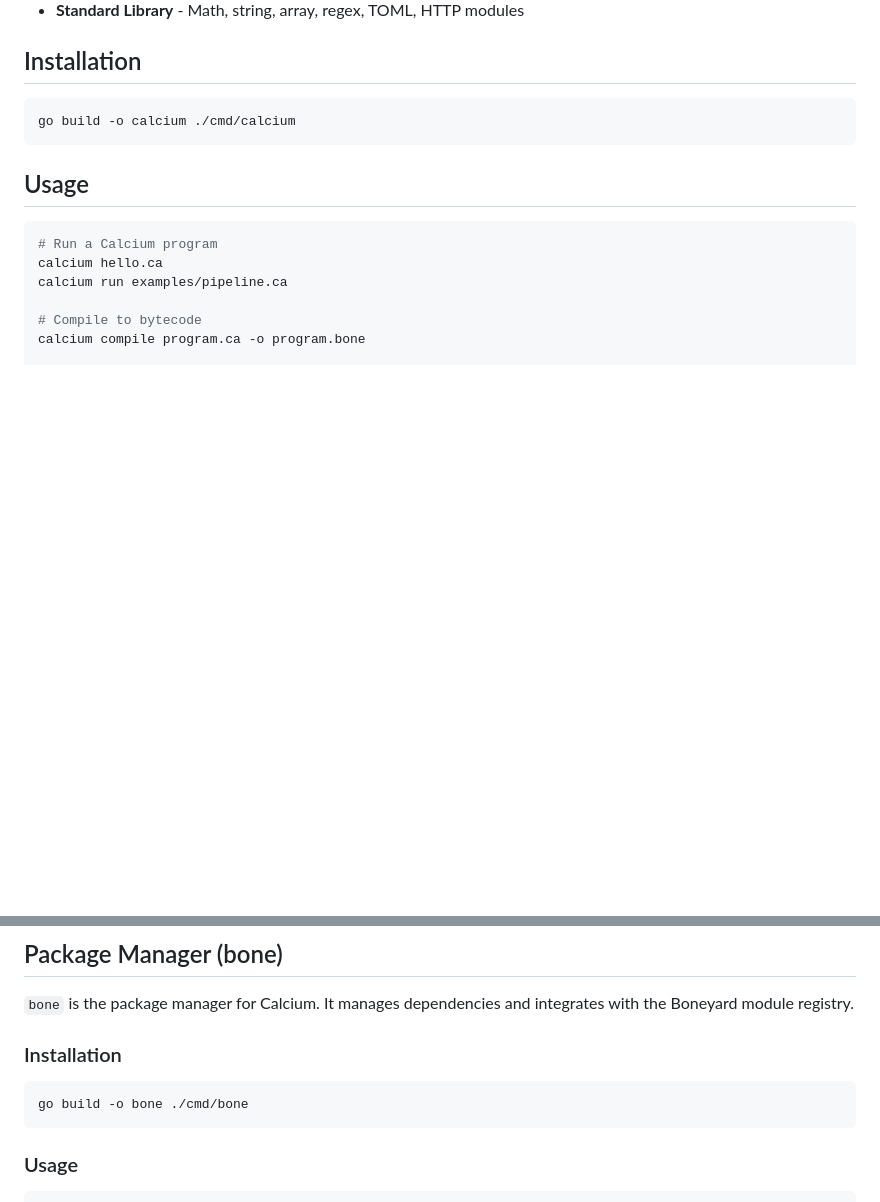
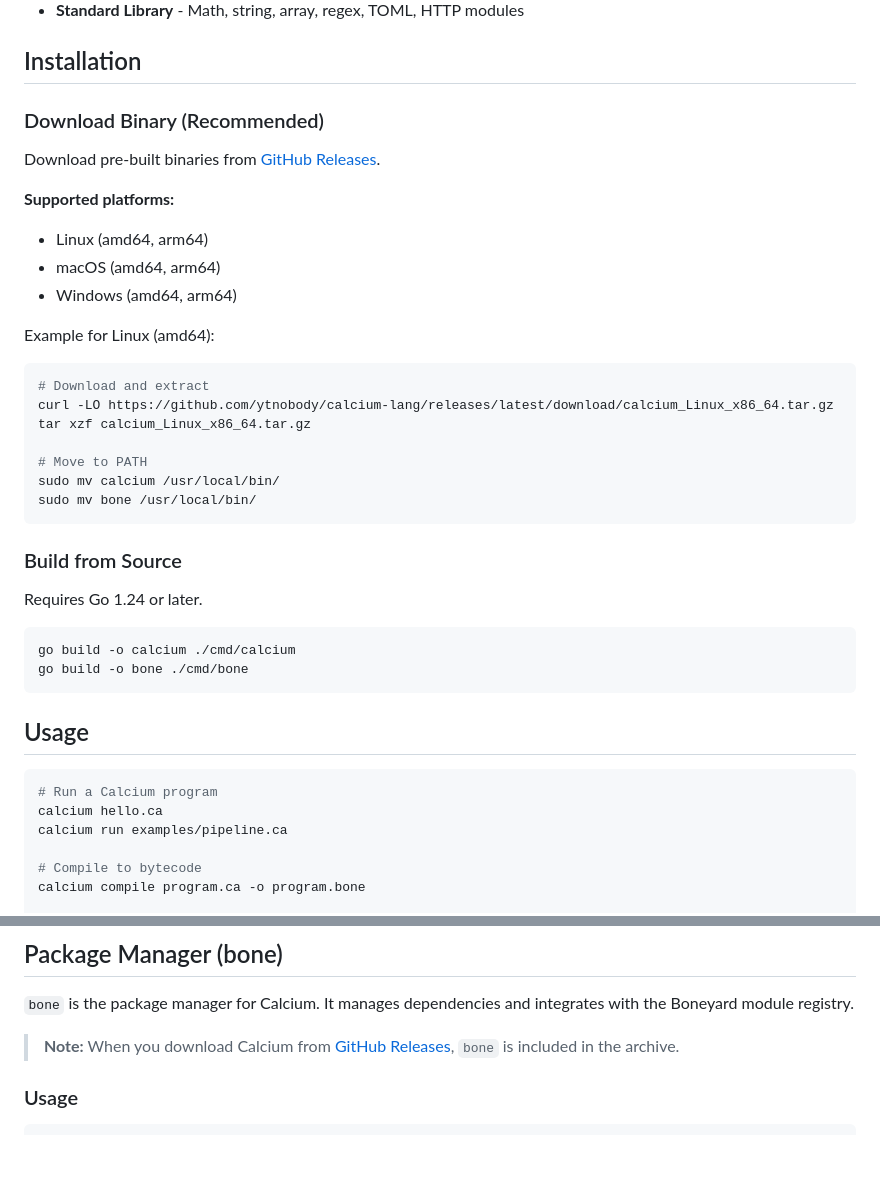
Before and after one commit to ytnobody/calcium-lang, a Markdown page: README.md, 2 parts joined by grey strips. GitHub-like rendering; blank space fills up the shorter version.

Commit message:
docs: add installation guide for GitHub Releases
Add section for downloading pre-built binaries from GitHub Releases.
Users no longer need to build from source - they can download
ready-to-use binaries for Linux/macOS/Windows (amd64/arm64).

Co-Authored-By: Claude Opus 4.5 <noreply@anthropic.com>

````diff
--- a/README.md
+++ b/README.md
@@ -29,8 +29,33 @@ A functional programming language with pipelines, pattern matching, and effect h
 
 ## Installation
 
+### Download Binary (Recommended)
+
+Download pre-built binaries from [GitHub Releases](https://github.com/ytnobody/calcium-lang/releases).
+
+**Supported platforms:**
+- Linux (amd64, arm64)
+- macOS (amd64, arm64)
+- Windows (amd64, arm64)
+
+Example for Linux (amd64):
+```bash
+# Download and extract
+curl -LO https://github.com/ytnobody/calcium-lang/releases/latest/download/calcium_Linux_x86_64.tar.gz
+tar xzf calcium_Linux_x86_64.tar.gz
+
+# Move to PATH
+sudo mv calcium /usr/local/bin/
+sudo mv bone /usr/local/bin/
+```
+
+### Build from Source
+
+Requires Go 1.24 or later.
+
 ```bash
 go build -o calcium ./cmd/calcium
+go build -o bone ./cmd/bone
 ```
 
 ## Usage
@@ -524,11 +549,7 @@ Module resolution order:
 
 `bone` is the package manager for Calcium. It manages dependencies and integrates with the Boneyard module registry.
 
-### Installation
-
-```bash
-go build -o bone ./cmd/bone
-```
+> **Note:** When you download Calcium from [GitHub Releases](https://github.com/ytnobody/calcium-lang/releases), `bone` is included in the archive.
 
 ### Usage
 
````
